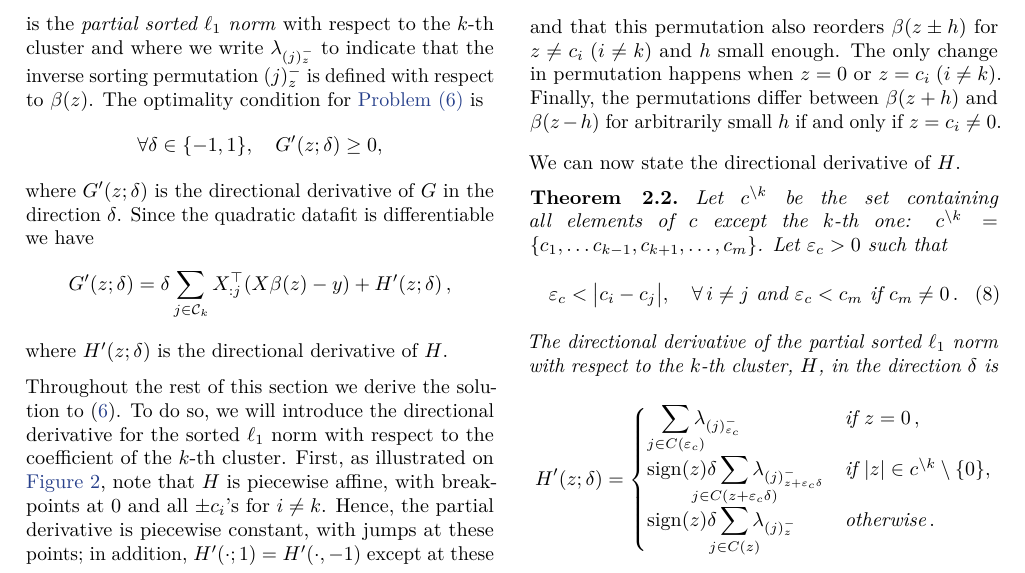
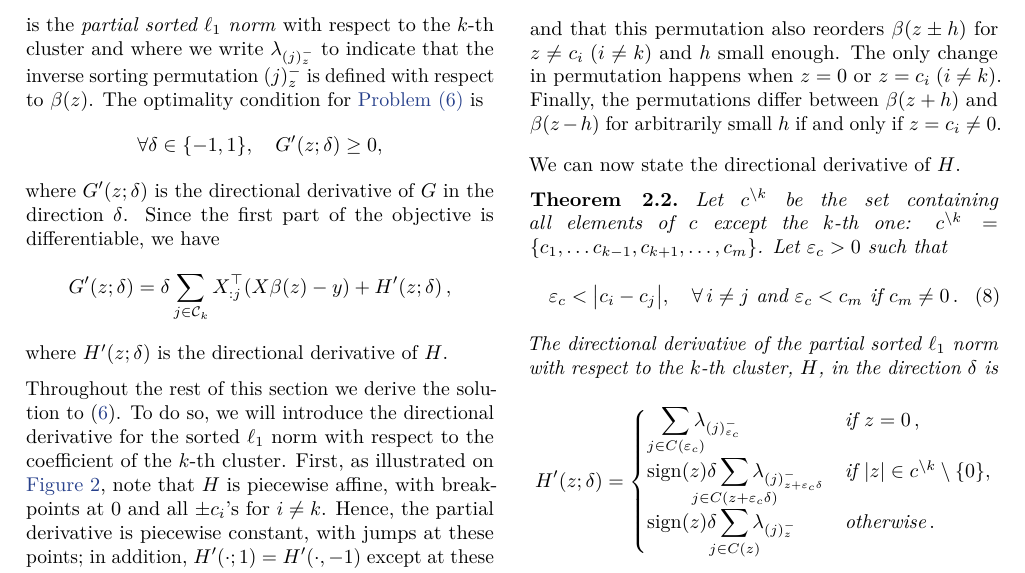
Before and after one commit to jolars/slopecd, a LaTeX paper (tex/main.tex, which reads tex/theory.tex): part of page 3 of 15, cut so that both start at the same text. Compiled offline with pdfLaTeX.

Commit message:
refactor(paper): rephrase

```diff
--- a/tex/theory.tex
+++ b/tex/theory.tex
@@ -74,7 +74,7 @@ The optimality condition for \Cref{pb:cluster-problem} is
   \forall \delta \in \{-1, 1\}, \quad G'(z; \delta) \geq 0,
 \]
 where $G'(z; \delta) $ is the directional derivative of $G$ in the direction $\delta$.
-Since the quadratic datafit is differentiable we have
+Since the first part of the objective is differentiable, we have
 \[
   G'(z; \delta)  = \delta \sum_{j \in \mathcal{C}_k} X_{:j}^\top(X\beta(z) - y) + H'(z; \delta) \, ,
 \]
```
